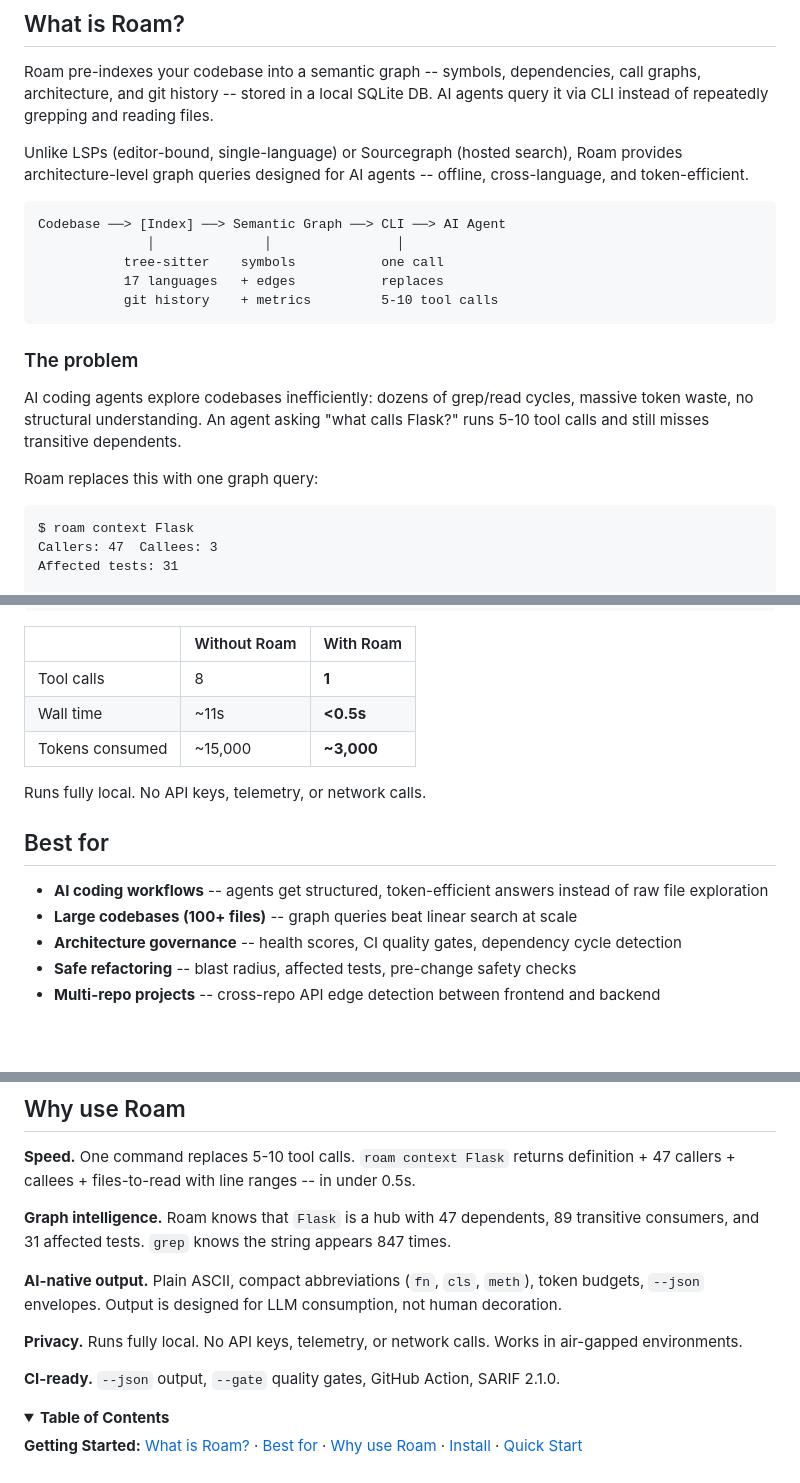
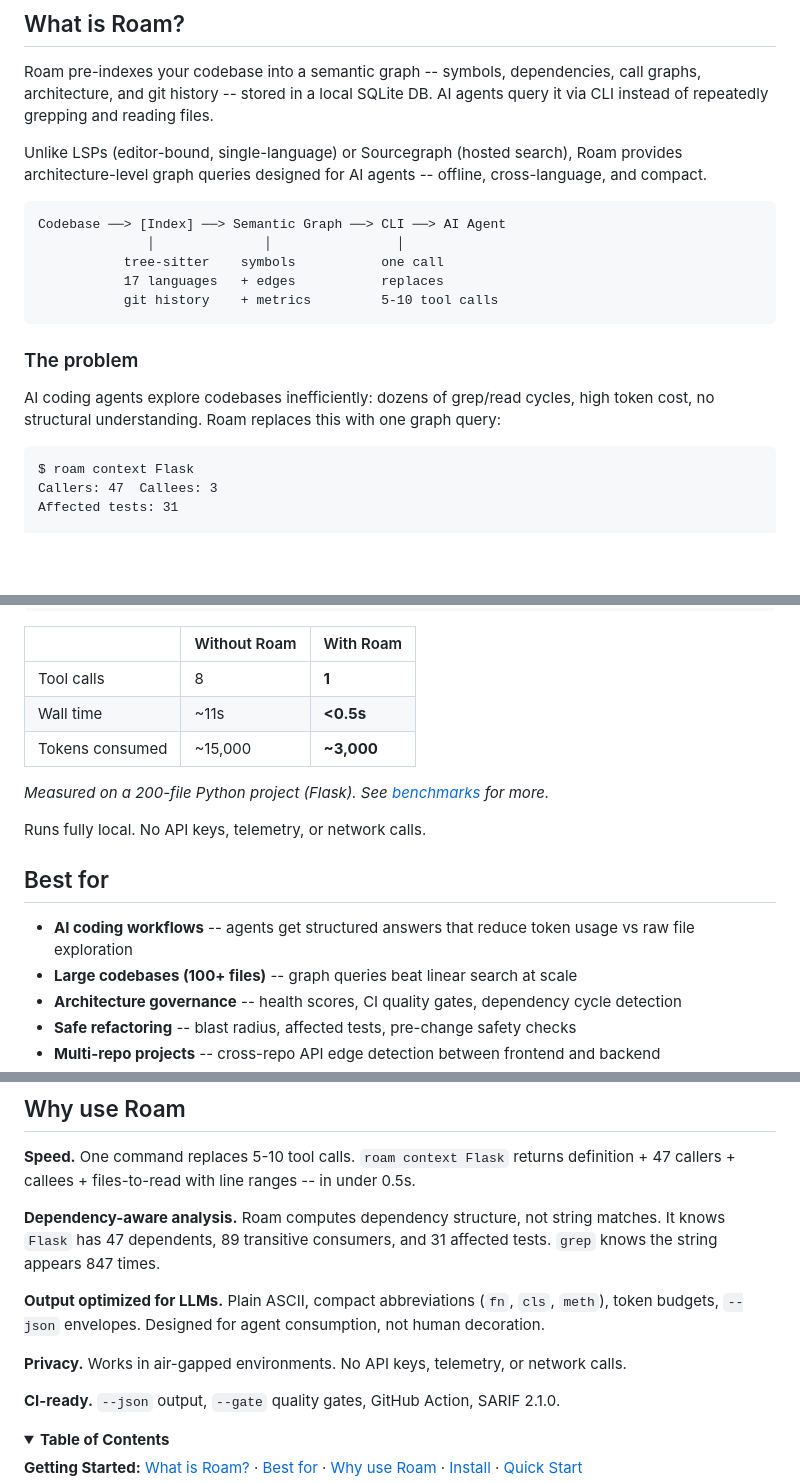
Before and after one commit to yanwujun/business-rule-graph, a Markdown page: README.md, 3 parts joined by grey strips. Rendered like a GitHub page; folded sections open; blank space fills up the shorter version.

Commit message:
docs: README final polish — tighter copy, less noise, more trust
- Replace ASCII art logo with clean `# roam` heading (less vertical noise)
- Compress problem statement to two lines
- Add benchmark caveat ("Measured on a 200-file Python project")
- Rename "Graph intelligence" → "Dependency-aware analysis"
- Rename "AI-native output" → "Output optimized for LLMs"
- Deduplicate "fully local" (now appears once at top, once in Why)
- Replace "token-efficient" with "reduces token usage"

Co-Authored-By: Claude Opus 4.6 <noreply@anthropic.com>

````diff
--- a/README.md
+++ b/README.md
@@ -24,7 +19,7 @@
 
 Roam pre-indexes your codebase into a semantic graph -- symbols, dependencies, call graphs, architecture, and git history -- stored in a local SQLite DB. AI agents query it via CLI instead of repeatedly grepping and reading files.
 
-Unlike LSPs (editor-bound, single-language) or Sourcegraph (hosted search), Roam provides architecture-level graph queries designed for AI agents -- offline, cross-language, and token-efficient.
+Unlike LSPs (editor-bound, single-language) or Sourcegraph (hosted search), Roam provides architecture-level graph queries designed for AI agents -- offline, cross-language, and compact.
 
 ```
 Codebase ──> [Index] ──> Semantic Graph ──> CLI ──> AI Agent
@@ -36,9 +31,7 @@ Codebase ──> [Index] ──> Semantic Graph ──> CLI ──> AI Agent
 
 ### The problem
 
-AI coding agents explore codebases inefficiently: dozens of grep/read cycles, massive token waste, no structural understanding. An agent asking "what calls Flask?" runs 5-10 tool calls and still misses transitive dependents.
-
-Roam replaces this with one graph query:
+AI coding agents explore codebases inefficiently: dozens of grep/read cycles, high token cost, no structural understanding. Roam replaces this with one graph query:
 
 ```
 $ roam context Flask
@@ -69,11 +62,13 @@ $ roam diff                    # blast radius of uncommitted changes
 | Wall time | ~11s | **<0.5s** |
 | Tokens consumed | ~15,000 | **~3,000** |
 
+*Measured on a 200-file Python project (Flask). See [benchmarks](#performance) for more.*
+
 Runs fully local. No API keys, telemetry, or network calls.
 
 ## Best for
 
-- **AI coding workflows** -- agents get structured, token-efficient answers instead of raw file exploration
+- **AI coding workflows** -- agents get structured answers that reduce token usage vs raw file exploration
 - **Large codebases (100+ files)** -- graph queries beat linear search at scale
 - **Architecture governance** -- health scores, CI quality gates, dependency cycle detection
 - **Safe refactoring** -- blast radius, affected tests, pre-change safety checks
@@ -90,11 +85,11 @@ Runs fully local. No API keys, telemetry, or network calls.
 
 **Speed.** One command replaces 5-10 tool calls. `roam context Flask` returns definition + 47 callers + callees + files-to-read with line ranges -- in under 0.5s.
 
-**Graph intelligence.** Roam knows that `Flask` is a hub with 47 dependents, 89 transitive consumers, and 31 affected tests. `grep` knows the string appears 847 times.
+**Dependency-aware analysis.** Roam computes dependency structure, not string matches. It knows `Flask` has 47 dependents, 89 transitive consumers, and 31 affected tests. `grep` knows the string appears 847 times.
 
-**AI-native output.** Plain ASCII, compact abbreviations (`fn`, `cls`, `meth`), token budgets, `--json` envelopes. Output is designed for LLM consumption, not human decoration.
+**Output optimized for LLMs.** Plain ASCII, compact abbreviations (`fn`, `cls`, `meth`), token budgets, `--json` envelopes. Designed for agent consumption, not human decoration.
 
-**Privacy.** Runs fully local. No API keys, telemetry, or network calls. Works in air-gapped environments.
+**Privacy.** Works in air-gapped environments. No API keys, telemetry, or network calls.
 
 **CI-ready.** `--json` output, `--gate` quality gates, GitHub Action, SARIF 2.1.0.
 
````
Also changed, not shown: other parts of README.md (+2 -7 lines).
